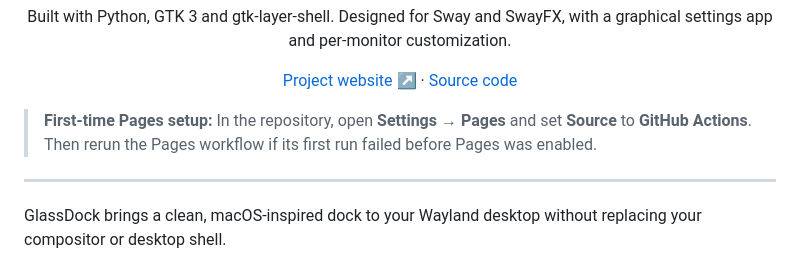
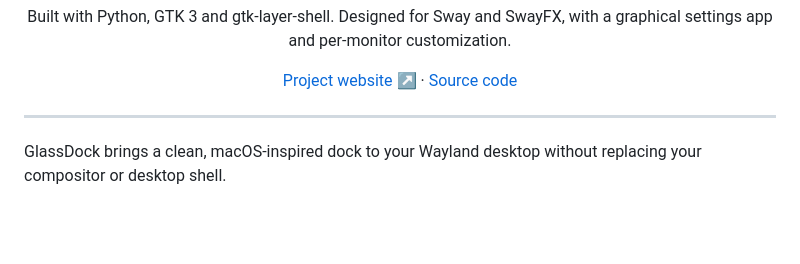
Before and after one commit to Mandrusian/GlassDock, a Markdown page: README.md, the part around the change. Rendered like a GitHub page; blank space fills up the shorter version.

Commit message:
Remove obsolete first-time GitHub Pages setup note

```diff
--- a/README.md
+++ b/README.md
@@ -5,8 +5,6 @@
 <p align="center">Built with Python, GTK 3 and gtk-layer-shell. Designed for Sway and SwayFX, with a graphical settings app and per-monitor customization.</p>
 
 <p align="center"><a href="https://mandrusian.github.io/GlassDock/">Project website ↗</a> · <a href="https://github.com/Mandrusian/GlassDock">Source code</a></p>
-
-> **First-time Pages setup:** In the repository, open **Settings → Pages** and set **Source** to **GitHub Actions**. Then rerun the Pages workflow if its first run failed before Pages was enabled.
 
 ---
 
```
